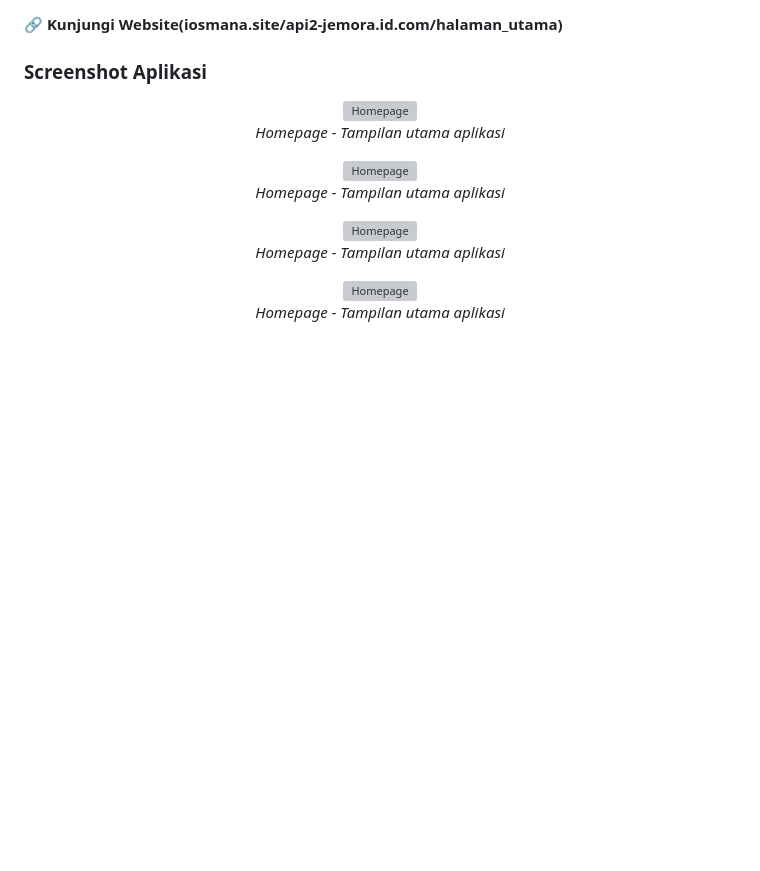
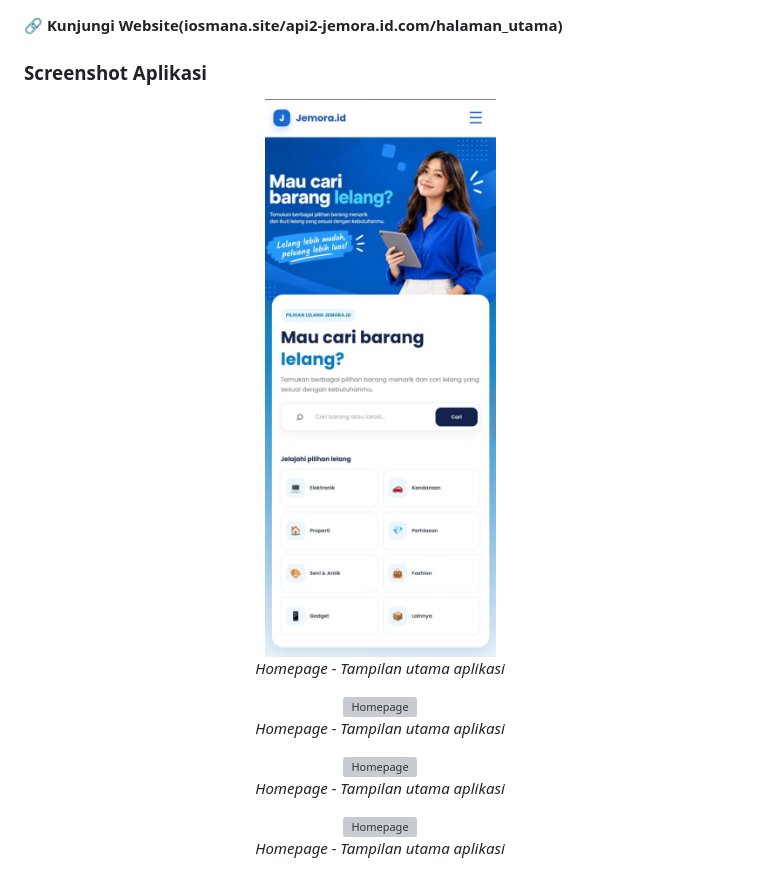
Before and after one commit to ARGAN-collab/arganweb.github.id, a Markdown page: README.md, the part around the change. Rendered like a GitHub page; blank space fills up the shorter version; grey boxes are pictures that could not be loaded.

```diff
--- a/README.md
+++ b/README.md
@@ -98,7 +98,7 @@ Jemora.id merupakan konsep platform lelang online yang dirancang untuk membantu
 ### Screenshot Aplikasi
 
 <div align="center">
-  <img src="URL_SCREENSHOT_1" alt="Homepage" width="800"/>
+  <img src="https://github.com/ARGAN-collab/arganweb.github.id/blob/ce8fda4c7c17d3895ebc097ed2a33cae8d6b5a19/homepage1.jpeg" alt="Homepage" width="800"/>
   <p><em>Homepage - Tampilan utama aplikasi</em></p>
 
   <img src="URL_SCREENSHOT_1" alt="Homepage" width="800"/>
```
